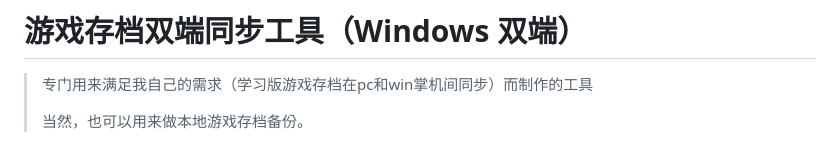
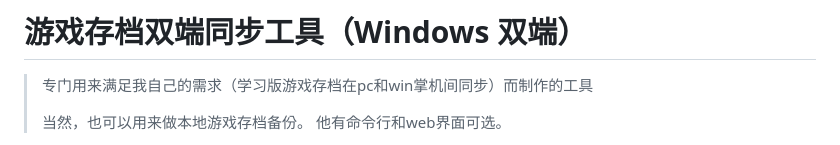
Before and after one commit to cornradio/game-save-manager, a Markdown page: README.md, the part around the change printed below. Rendered like a GitHub page.

```diff
--- a/README.md
+++ b/README.md
@@ -2,5 +2,5 @@
 > 专门用来满足我自己的需求（学习版游戏存档在pc和win掌机间同步）而制作的工具
 >
 > 当然，也可以用来做本地游戏存档备份。
->
+> 他有命令行和web界面可选。
 
```
Also changed, not shown: other parts of README.md (+3 -1 lines).
